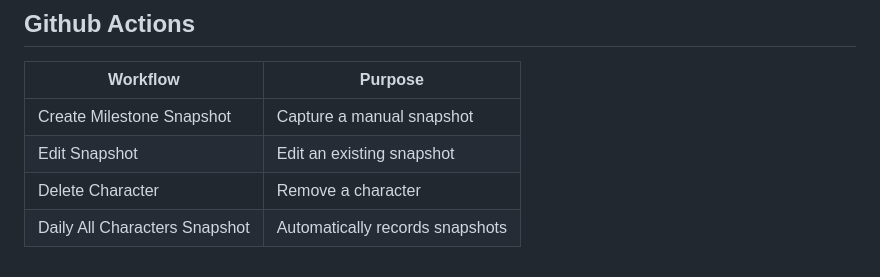
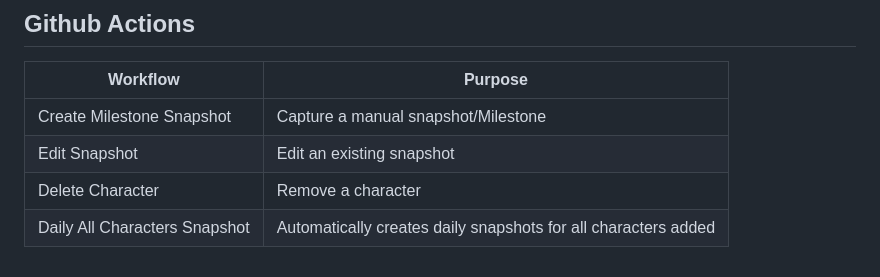
Before and after one commit to qordwasalreadytaken/My-PoD-Characters, a Markdown page: readme.md, the part around the change. GitHub-like rendering.

Commit message:
readme work

```diff
--- a/readme.md
+++ b/readme.md
@@ -112,7 +112,7 @@ This creates a curated timeline of your character's journey.
 
 | Workflow                  | Purpose                            |
 | ------------------------- | ---------------------------------- |
-| Create Milestone Snapshot | Capture a manual snapshot         |
+| Create Milestone Snapshot | Capture a manual snapshot/Milestone         |
 | Edit Snapshot             | Edit an existing snapshot                    |
 | Delete Character          | Remove a character                 |
-| Daily All Characters Snapshot      | Automatically records snapshots    |
+| Daily All Characters Snapshot      | Automatically creates daily snapshots for all characters added    |
```
